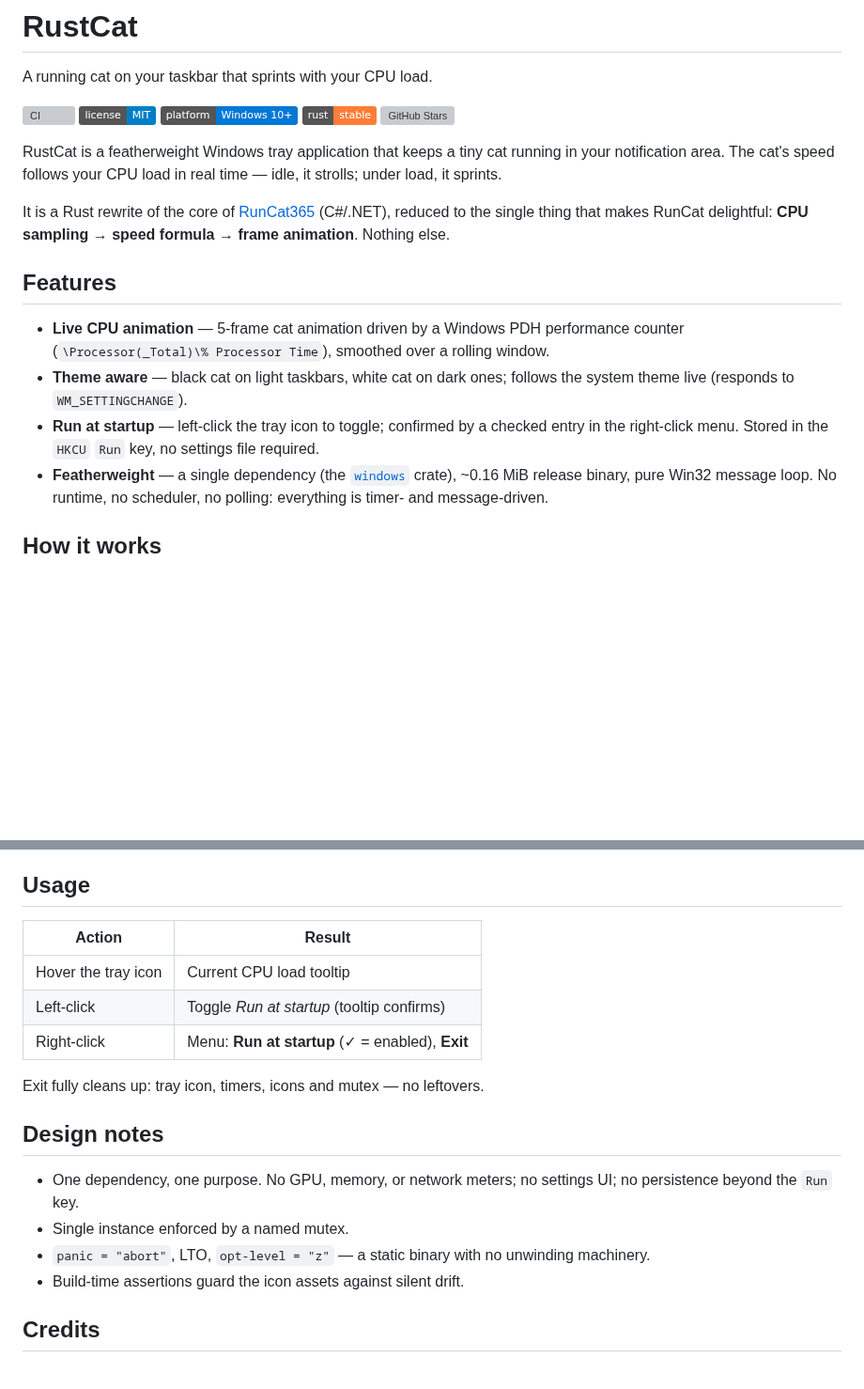
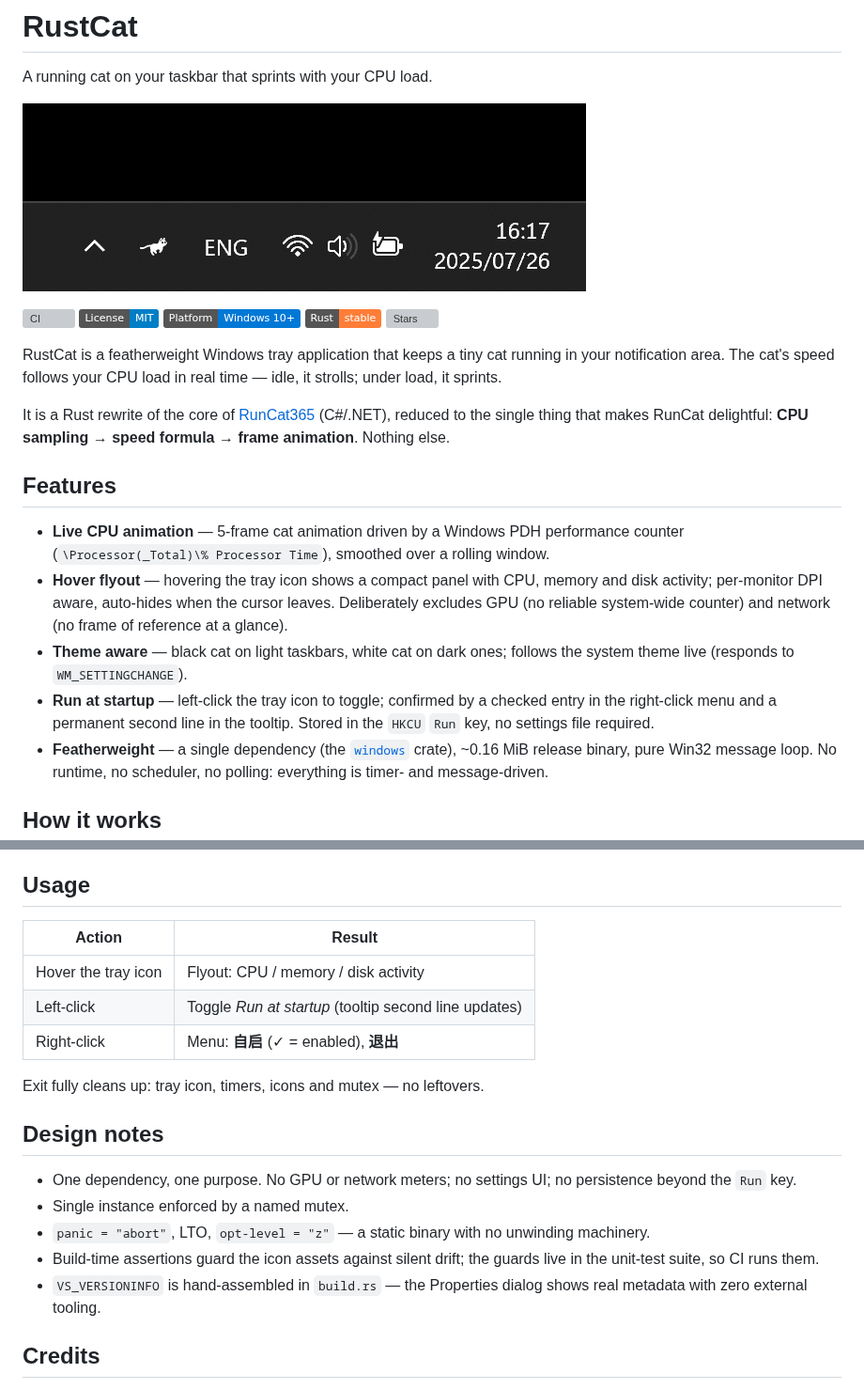
Before and after one commit to 31i45/RustCat, a Markdown page: README.md, 2 parts joined by grey strips. Shown at 94% size. Drawn GitHub-style; pictures changed too: demo.gif (added); badges without logos; blank space fills up the shorter version; grey boxes are pictures that could not be loaded.

```diff
--- a/README.md
+++ b/README.md
@@ -2,11 +2,13 @@
 
 A running cat on your taskbar that sprints with your CPU load.
 
+![RustCat running on the taskbar](demo.gif)
+
 [![CI](https://github.com/31i45/RustCat/actions/workflows/ci.yml/badge.svg)](https://github.com/31i45/RustCat/actions/workflows/ci.yml)
-[![License: MIT](https://img.shields.io/badge/license-MIT-blue.svg)](LICENSE)
-[![Platform](https://img.shields.io/badge/platform-Windows%2010%2B-0078D6.svg)](https://github.com/31i45/RustCat)
-[![Rust](https://img.shields.io/badge/rust-stable-orange.svg)](https://www.rust-lang.org)
-[![GitHub Stars](https://img.shields.io/github/stars/31i45/RustCat?style=social)](https://github.com/31i45/RustCat/stargazers)
+[![License](https://img.shields.io/badge/License-MIT-blue.svg)](LICENSE)
+[![Platform](https://img.shields.io/badge/Platform-Windows%2010%2B-0078D6.svg)](https://github.com/31i45/RustCat)
+[![Rust](https://img.shields.io/badge/Rust-stable-orange.svg)](https://www.rust-lang.org)
+[![Stars](https://img.shields.io/github/stars/31i45/RustCat?style=social)](https://github.com/31i45/RustCat/stargazers)
 
 RustCat is a featherweight Windows tray application that keeps a tiny cat running
 in your notification area. The cat's speed follows your CPU load in real time —
@@ -21,11 +23,15 @@ It is a Rust rewrite of the core of [RunCat365](https://github.com/kyome22/RunCa
 - **Live CPU animation** — 5-frame cat animation driven by a Windows PDH
   performance counter (`\Processor(_Total)\% Processor Time`), smoothed over a
   rolling window.
+- **Hover flyout** — hovering the tray icon shows a compact panel with CPU,
+  memory and disk activity; per-monitor DPI aware, auto-hides when the cursor
+  leaves. Deliberately excludes GPU (no reliable system-wide counter) and
+  network (no frame of reference at a glance).
 - **Theme aware** — black cat on light taskbars, white cat on dark ones;
   follows the system theme live (responds to `WM_SETTINGCHANGE`).
 - **Run at startup** — left-click the tray icon to toggle; confirmed by a
-  checked entry in the right-click menu. Stored in the `HKCU` `Run` key,
-  no settings file required.
+  checked entry in the right-click menu and a permanent second line in the
+  tooltip. Stored in the `HKCU` `Run` key, no settings file required.
 - **Featherweight** — a single dependency (the [`windows`](https://crates.io/crates/windows)
   crate), ~0.16 MiB release binary, pure Win32 message loop. No runtime, no
   scheduler, no polling: everything is timer- and message-driven.
@@ -58,22 +64,25 @@ The executable is at `target/release/rustcat.exe`.
 
 ## Usage
 
-| Action              | Result                                        |
-| ------------------- | --------------------------------------------- |
-| Hover the tray icon | Current CPU load tooltip                      |
-| Left-click          | Toggle *Run at startup* (tooltip confirms)    |
-| Right-click         | Menu: **Run at startup** (✓ = enabled), **Exit** |
+| Action              | Result                                          |
+| ------------------- | ----------------------------------------------- |
+| Hover the tray icon | Flyout: CPU / memory / disk activity            |
+| Left-click          | Toggle *Run at startup* (tooltip second line updates) |
+| Right-click         | Menu: **自启** (✓ = enabled), **退出**           |
 
 Exit fully cleans up: tray icon, timers, icons and mutex — no leftovers.
 
 ## Design notes
 
-- One dependency, one purpose. No GPU, memory, or network meters; no settings
+- One dependency, one purpose. No GPU or network meters; no settings
   UI; no persistence beyond the `Run` key.
 - Single instance enforced by a named mutex.
 - `panic = "abort"`, LTO, `opt-level = "z"` — a static binary with no
   unwinding machinery.
-- Build-time assertions guard the icon assets against silent drift.
+- Build-time assertions guard the icon assets against silent drift; the
+  guards live in the unit-test suite, so CI runs them.
+- `VS_VERSIONINFO` is hand-assembled in `build.rs` — the Properties dialog
+  shows real metadata with zero external tooling.
 
 ## Credits
 
```
Also changed, not shown: 12 other files.
